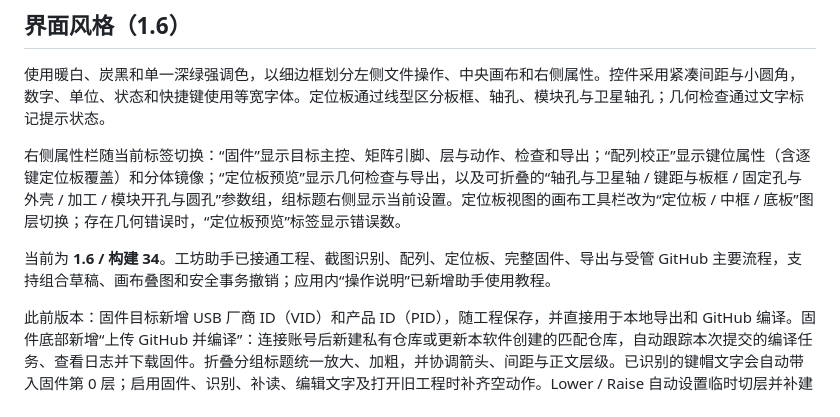
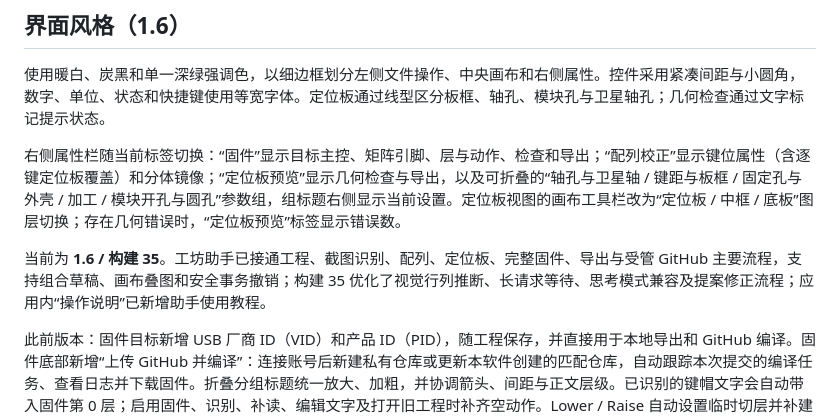
Before and after one commit to LXF-YZP/keyboard-workshop, a Markdown page: README.md, the part around the change. Drawn GitHub-style.

Commit message:
Update build 35 release documentation

```diff
--- a/README.md
+++ b/README.md
@@ -17,7 +17,7 @@
 
 右侧属性栏随当前标签切换：“固件”显示目标主控、矩阵引脚、层与动作、检查和导出；“配列校正”显示键位属性（含逐键定位板覆盖）和分体镜像；“定位板预览”显示几何检查与导出，以及可折叠的“轴孔与卫星轴 / 键距与板框 / 固定孔与外壳 / 加工 / 模块开孔与圆孔”参数组，组标题右侧显示当前设置。定位板视图的画布工具栏改为“定位板 / 中框 / 底板”图层切换；存在几何错误时，“定位板预览”标签显示错误数。
 
-当前为 **1.6 / 构建 34**。工坊助手已接通工程、截图识别、配列、定位板、完整固件、导出与受管 GitHub 主要流程，支持组合草稿、画布叠图和安全事务撤销；应用内“操作说明”已新增助手使用教程。
+当前为 **1.6 / 构建 35**。工坊助手已接通工程、截图识别、配列、定位板、完整固件、导出与受管 GitHub 主要流程，支持组合草稿、画布叠图和安全事务撤销；构建 35 优化了视觉行列推断、长请求等待、思考模式兼容及提案修正流程；应用内“操作说明”已新增助手使用教程。
 
 此前版本：固件目标新增 USB 厂商 ID（VID）和产品 ID（PID），随工程保存，并直接用于本地导出和 GitHub 编译。固件底部新增“上传 GitHub 并编译”：连接账号后新建私有仓库或更新本软件创建的匹配仓库，自动跟踪本次提交的编译任务、查看日志并下载固件。折叠分组标题统一放大、加粗，并协调箭头、间距与正文层级。已识别的键帽文字会自动带入固件第 0 层；启用固件、识别、补读、编辑文字及打开旧工程时补齐空动作。Lower / Raise 自动设置临时切层并补建透明层；已有动作和手动设置的“无功能”保留。新增 RP2040 分体双线全双工，可分别设置 TX / RX，生成配套接线说明；旧工程与参考预设继续保持原单线半双工。固件新增左右分体配置：每键所属手、每侧矩阵和独立 GPIO、主手与通信、QMK 同固件或 ZMK 左右两份构建，以及可选 Azoteq 触控板。可套用下载项目 `3x5_3_azoteq` 的 RP2040 接线预设。RP2040 引脚按实际 GP 编号显示，兼容已有工程；画布的“未设行列”、引脚的“未选 GPIO”与按键的“无功能”分别说明配置状态，“自动建议矩阵”提前到引脚列表之前。DXF / SVG 导出统一放在“定位板预览”右侧的“几何检查”下，左侧保留“查看定位板”，移除重复导出按钮。新增 QMK / ZMK 固件工作区：矩阵与引脚分配、多层键位、组合修饰键、校验、文件预览和 GitHub Actions 仓库导出。工程保存、配列历史、撤销重做和重新识别均携带固件配置。构建 19 补强模糊小字、孤立字母和常见标点的识别：本轮反馈截图与原参考截图均逐键读对全部 42 个文字键，包含 I / O / J / L / V、Shift 和 ; ' , . /；合成样本的 19 个文字键全部正确，21 个图标键均保留编号。文字识别在本机完成；图案、遮挡或无法确定的文字保留编号。已校正过的配列可点击“识别键帽文字”，按当前键位补读文字，不重建键位。构建 18 引入逐键识别和补读入口。构建 17 修复整侧镜像因单个按键偏移较远而整次取消的问题：其余按键均明确配对、仅剩唯一一对且尺寸接近时，可找回该键；执行结果直接显示在镜像按钮下方。构建 16 新增 KLE 复合异形键支持，ISO 回车、阶梯 Caps Lock 的完整轮廓可导入、拖动、镜像与导出，板框包含外伸部分，轴孔仍按主矩形轴心生成。构建 15 将键位编辑收拢到画布上方：选择 / 新增为模式，复制 / 删除为选中后的即时操作；新增可连续放置，按 Esc 回到选择，复制与删除后也自动回到选择。邻键吸附会在拖动过程中自动校正角度，松开后同时对齐位置并保持键距。截图识别时自动判断分体对称，让左右对应键处于同一水平线；保留按列或整侧手动镜像校正，支持截图轮廓板框与多配列管理。构建 11–12 参考 GitHub 同类项目（kle-ng、swillkb / kad、ai03 Plate Generator）补齐定位板制造功能：MX 开盖缺口 / Alps / MX+Alps 轴孔、四种矩形卫星轴避让和 Cherry Spec 板载式闭合轮廓、X / Y 键距、自动固定孔、三明治外壳（中框含 USB 开口、底板）、开孔内角与板框圆角、激光切缝补偿，以及 DXF / SVG 分层导出。新功能不改变旧工程默认设置。参考图默认关闭，需要时在画布底部手动勾选。构建 14 新增 Cherry Spec 卫星轴轮廓，并在导出前与轴孔合并为一条闭合切割路径。
 
```
